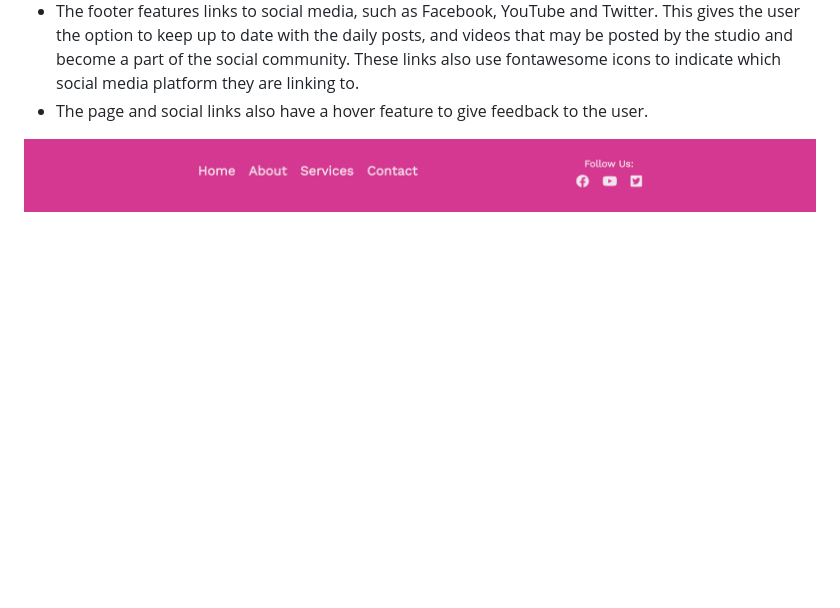
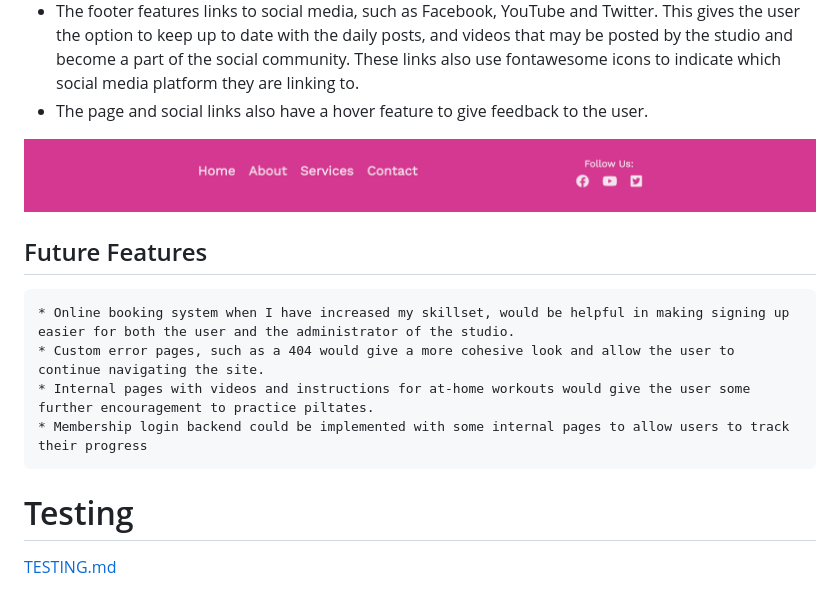
Before and after one commit to saziosu/harmony-pilates, a Markdown page: README.md, the part around the change printed below. Drawn GitHub-style; blank space fills up the shorter version.

Commit message:
added testing.md file for testing readme

```diff
--- a/README.md
+++ b/README.md
@@ -173,3 +174,14 @@ Further information is present in the credits section.
 * The page and social links also have a hover feature to give feedback to the user.
 
 ![](assets/images/readme/footer.png)
+
+## Future Features
+
+    * Online booking system when I have increased my skillset, would be helpful in making signing up easier for both the user and the administrator of the studio.
+    * Custom error pages, such as a 404 would give a more cohesive look and allow the user to continue navigating the site.
+    * Internal pages with videos and instructions for at-home workouts would give the user some further encouragement to practice piltates.
+    * Membership login backend could be implemented with some internal pages to allow users to track their progress
+
+# Testing
+
+[TESTING.md](TESTING.md)
```
Also changed, not shown: other parts of README.md (+1 -0 lines), TESTING.md (added, +12 -0 lines).
